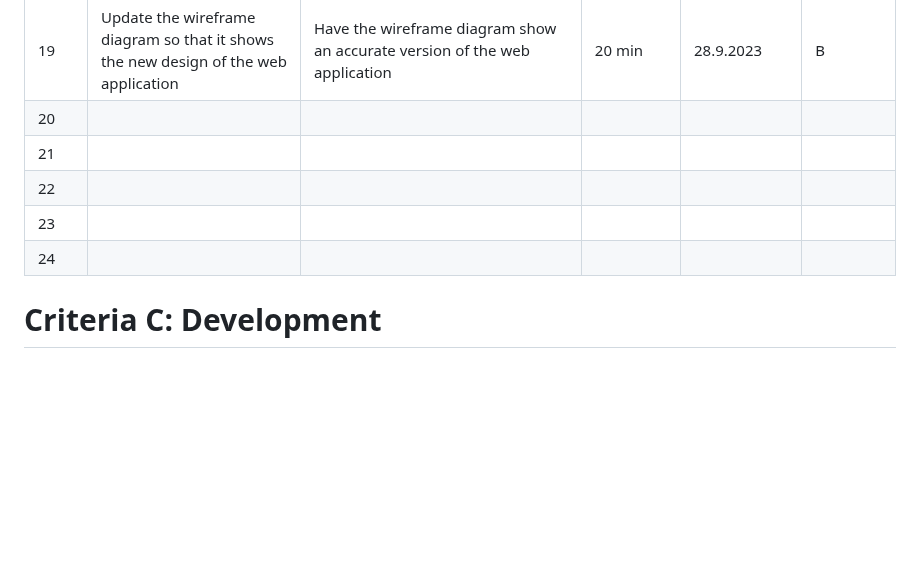
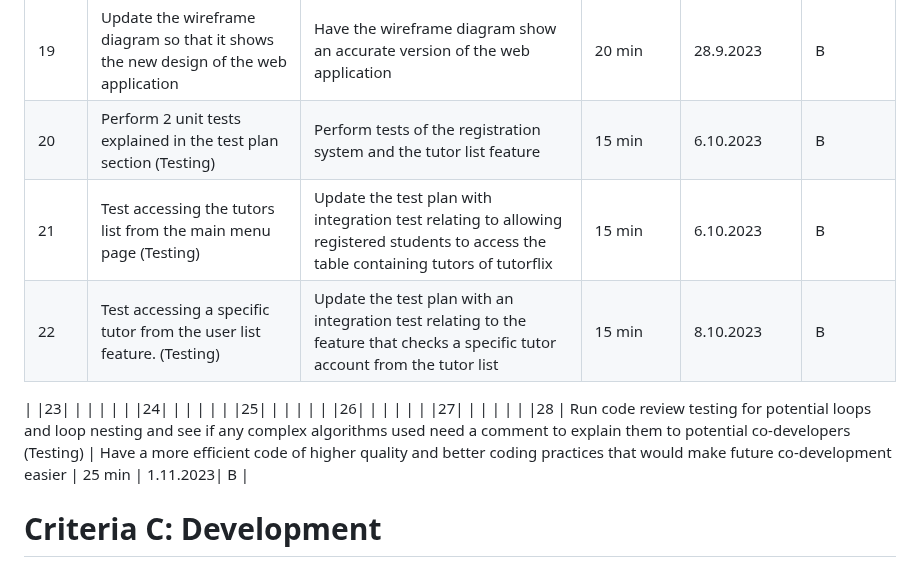
Before and after one commit to AleksandarDzudzevic/TutoringWebApp, a Markdown page: README.md, the part around one of its changes. Drawn GitHub-style; blank space fills up the shorter version.

```diff
--- a/README.md
+++ b/README.md
@@ -128,11 +131,17 @@ Fig. 8 shows the class used for manipulating the database, used for the website
 |17| Add JWT token in order to improve web app security and only allow feature access to logged-in users | Only registered users can access the application features| 30 min | 21.9.2023| C|
 |18| Create the UML diagram for the web application |Create the UML diagram for the class used for manipulating databases for the web application | 20 min|26.9.2023 | B|
 |19| Update the wireframe diagram so that it shows the new design of the web application|Have the wireframe diagram show an accurate version of the web application|20 min |28.9.2023 | B |
-|20| | | | | |
-|21| | | | | |
-|22| | | | | |
+|20|  Perform 2 unit tests explained in the test plan section (Testing)  | Perform tests of the registration system and the tutor list feature  |  15 min | 6.10.2023  |  B   |
+|21| Test accessing the tutors list from the main menu page (Testing) | Update the test plan with integration test relating to allowing registered students to access the table containing tutors of tutorflix| 15 min  |   6.10.2023 | B    |
+|22| Test accessing a specific tutor from the user list feature. (Testing) | Update the test plan with an integration test relating to the feature that checks a specific tutor account from the tutor list  |  15 min |  8.10.2023  |  B   |
+|
 |23| | | | | |
 |24| | | | | |
+|25| | | | | |
+|26| | | | | |
+|27| | | | | |
+|28 | Run code review testing for potential loops and loop nesting and see if any complex algorithms used need a comment to explain them to potential co-developers (Testing) | Have a more efficient code of higher quality and better coding practices that would make future co-development easier  | 25 min   | 1.11.2023|  B   |
+
 # Criteria C: Development
 ## Tools and techniques used
 ## Sources
```
Also changed, not shown: other parts of README.md (+8 -5 lines).
